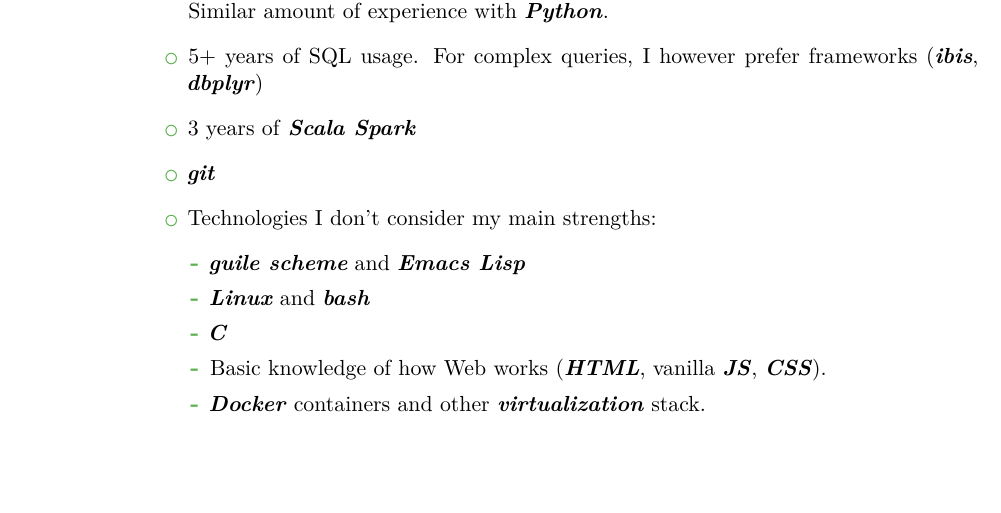
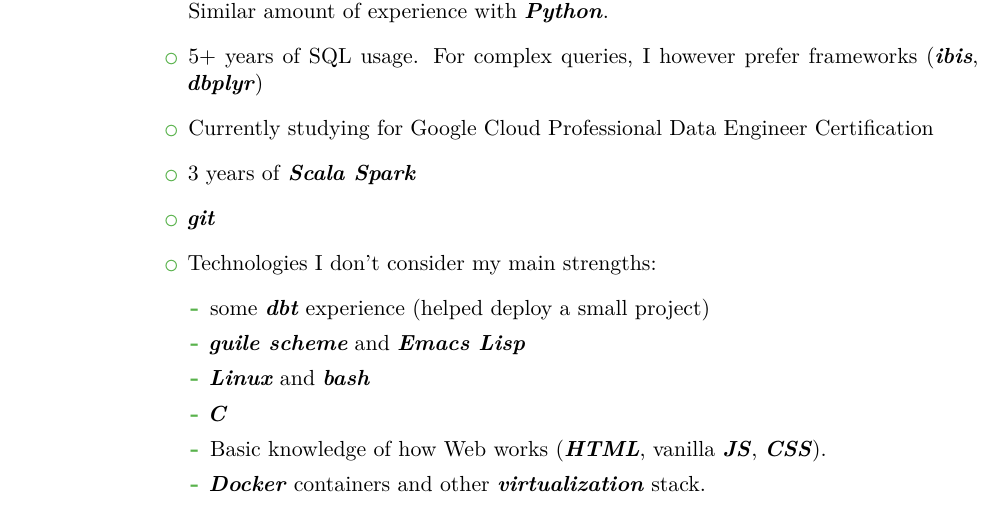
Before and after one commit to liudvikasakelis/cv, a LaTeX CV (CV.tex): part of page 2 of 2, cut so that both start at the same text, the shorter picture padded with empty space. Compiled offline with XeLaTeX.

Commit message:
add GCP, dbt

```diff
--- a/CV.tex
+++ b/CV.tex
@@ -104,10 +105,12 @@
   \begin{itemize}
   \item For data analysis and modelling, I absolutely love \emph{R} with 5+ years of experience. Similar amount of experience with \emph{Python}.
   \item 5+ years of SQL usage. For complex queries, I however prefer frameworks (\emph{ibis}, \emph{dbplyr})
+  \item Currently studying for Google Cloud Professional Data Engineer Certification
   \item 3 years of \emph{Scala Spark}
   \item \emph{git}
   \item Technologies I don't consider my main strengths:
     \begin{itemize}
+    \item some \emph{dbt} experience (helped deploy a small project)
     \item \emph{guile scheme} and \emph{Emacs Lisp}
     \item \emph{Linux} and \emph{bash}
     \item \emph{C}
```
Also changed, not shown: CV.tex (1 more changed lines).
